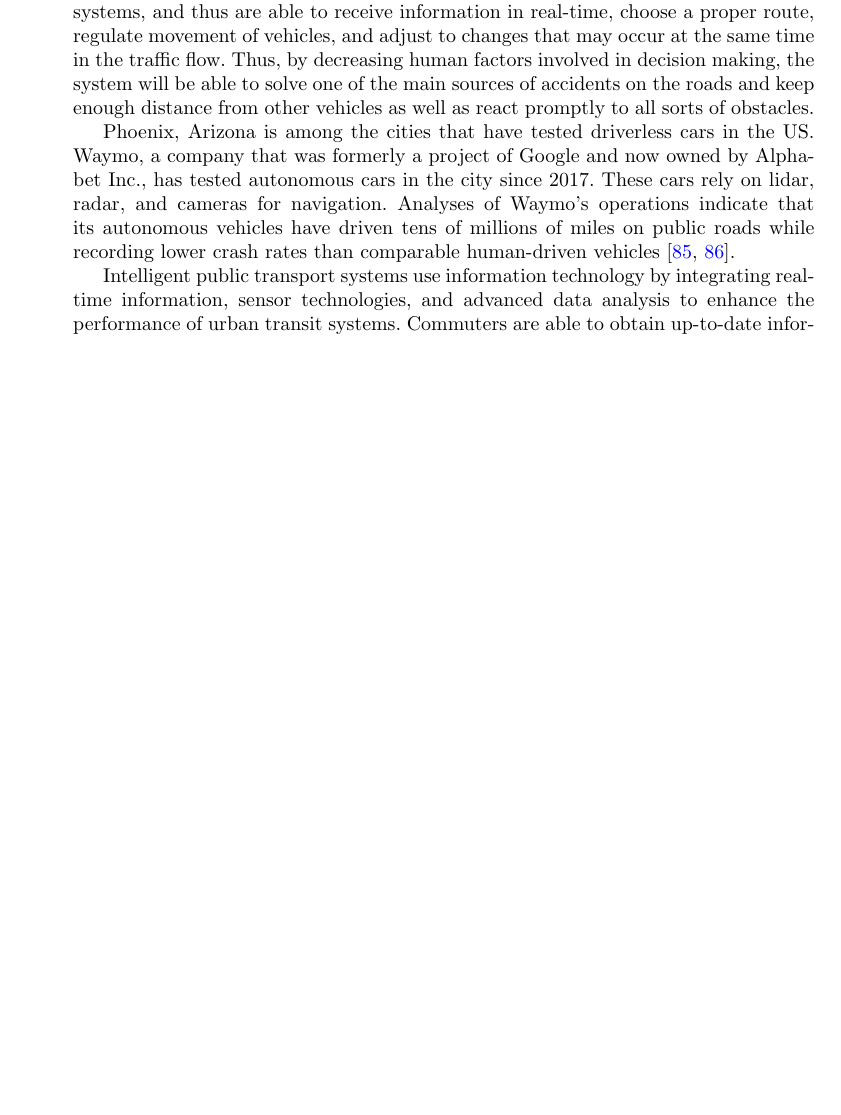
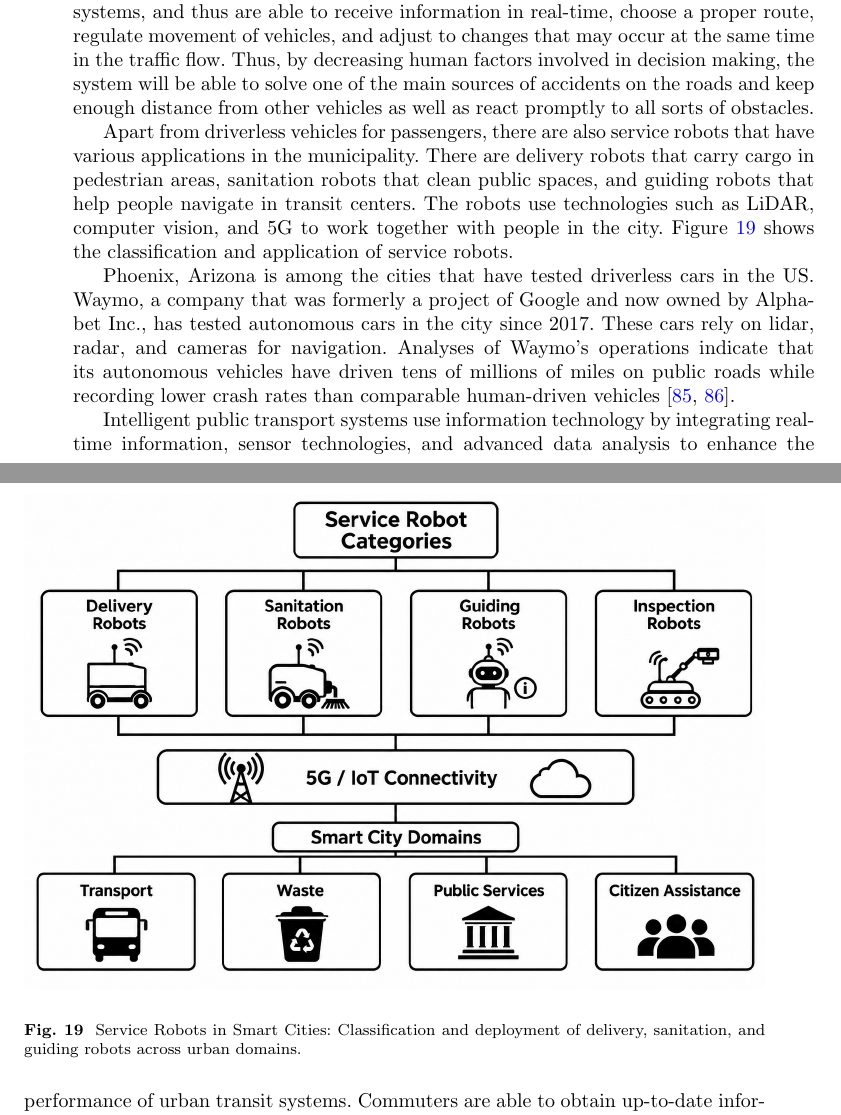
Before and after one commit to DerrickUnleashed/DesignSmartCities, a LaTeX paper (main.tex): part of page 32 of 55 before the commit and two parts of pages 32 and 33 of 56 after it, the two joined at a grey line, cut so that both start at the same text, the shorter picture padded with empty space. Compiled offline with pdfLaTeX.

Commit message:
Add content on robots

```diff
--- a/main.tex
+++ b/main.tex
@@ -840,6 +840,14 @@ Smart mobility brings together digital technologies and innovative transport sol
 
 Autonomous vehicles are self-governing means of transport that are equipped with complex sensors, artificial intelligence, and communication devices that are supposed to guide such transportation devices through the city streets without the need for any human involvement. These vehicles are expected to help to solve traffic jams, decrease the number of road accidents, and use the available roads efficiently. These vehicles interact with surrounding vehicles, adaptive traffic lights, and urban infrastructure systems, and thus are able to receive information in real-time, choose a proper route, regulate movement of vehicles, and adjust to changes that may occur at the same time in the traffic flow. Thus, by decreasing human factors involved in decision making, the system will be able to solve one of the main sources of accidents on the roads and keep enough distance from other vehicles as well as react promptly to all sorts of obstacles.
 
+Apart from driverless vehicles for passengers, there are also service robots that have various applications in the municipality. There are delivery robots that carry cargo in pedestrian areas, sanitation robots that clean public spaces, and guiding robots that help people navigate in transit centers. The robots use technologies such as LiDAR, computer vision, and 5G to work together with people in the city. Figure \ref{fig:service-robots} shows the classification and application of service robots.
+\begin{figure}[ht]
+\centering
+\includegraphics[width=\linewidth]{image-017.png}
+\caption{Service Robots in Smart Cities: Classification and deployment of delivery, sanitation, and guiding robots across urban domains.}
+\label{fig:service-robots}
+\end{figure}
+
 Phoenix, Arizona is among the cities that have tested driverless cars in the US. Waymo, a company that was formerly a project of Google and now owned by Alphabet Inc., has tested autonomous cars in the city since 2017. These cars rely on lidar, radar, and cameras for navigation. Analyses of Waymo's operations indicate that its autonomous vehicles have driven tens of millions of miles on public roads while recording lower crash rates than comparable human-driven vehicles \cite{r76,r103}.
 
 Intelligent public transport systems use information technology by integrating real-time information, sensor technologies, and advanced data analysis to enhance the performance of urban transit systems. Commuters are able to obtain up-to-date information through mobile applications and information displays that indicate bus arrival schedules and other information related to different transport modes such as buses and trains. Intelligent information can reduce waiting times for commuters, making the transport network efficient and reliable. On the management level, the information obtained through data analysis allows public transport agencies to estimate the demand for transport, optimize timetables, and reduce operational costs. Analysis of commuter movements enables cities to redesign routes and increase frequency of services based on commuter demand, thus making better use of transport resources.
```
Also changed, not shown: image-017.png (added), 1 other file.
